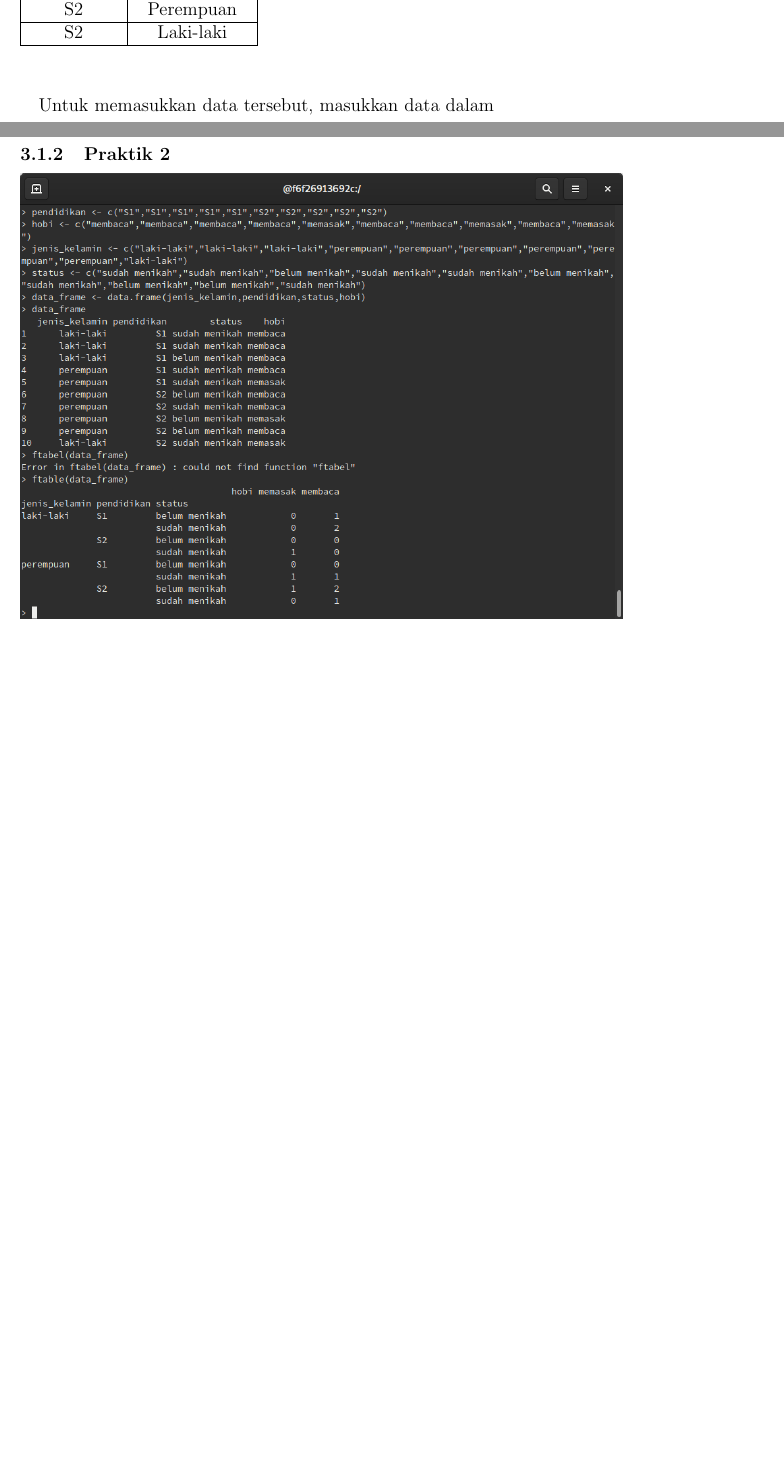
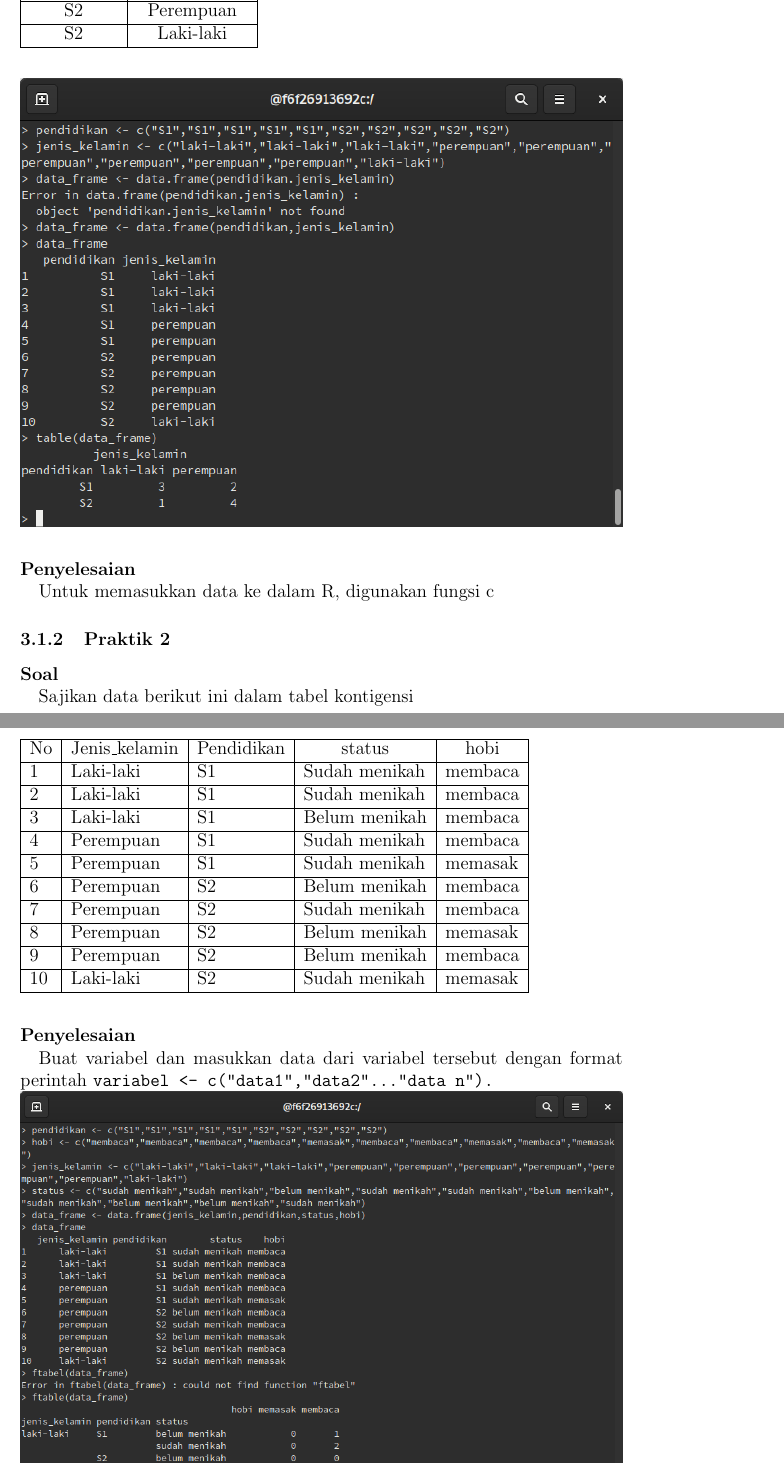
Before and after one commit to aldzikridp/laporan, a LaTeX document (Statistika/7/195410189_Aldzikri Dwijayanto Prathama_07_TI4.tex): two parts of pages 4 and 5 of 9, joined at a grey line, cut so that both start at the same text, the shorter picture padded with empty space. Compiled offline with pdfLaTeX.

Commit message:
garap meneh

```diff
--- a/Statistika/7/195410189_Aldzikri Dwijayanto Prathama_07_TI4.tex
+++ b/Statistika/7/195410189_Aldzikri Dwijayanto Prathama_07_TI4.tex
@@ -113,8 +113,28 @@ Sajikan data berikut ini dalam bentuk table kontigensi
 		\hline
 	\end{tabular}
 \end{table}
-\includegraphics[width=\linewidth]{1}
-\paragraph{}
-Untuk memasukkan data tersebut, masukkan data dalam
+\\\includegraphics[width=\linewidth]{1}
+\paragraph{Penyelesaian\\}
+Untuk memasukkan data ke dalam R, digunakan fungsi c
 \subsubsection{Praktik 2}
+\paragraph{Soal\\}
+Sajikan data berikut ini dalam tabel kontigensi
+\begin{table}[!ht]
+	\begin{tabular}{|l|l|l|l|l|}
+		\hline
+		No & Jenis\_kelamin & \multicolumn{1}{c|}{Pendidikan} & \multicolumn{1}{c|}{status} & \multicolumn{1}{c|}{hobi} \\ \hline
+		1  & Laki-laki      & S1                              & Sudah menikah               & membaca                   \\ \hline
+		2  & Laki-laki      & S1                              & Sudah menikah               & membaca                   \\ \hline
+		3  & Laki-laki      & S1                              & Belum menikah               & membaca                   \\ \hline
+		4  & Perempuan      & S1                              & Sudah menikah               & membaca                   \\ \hline
+		5  & Perempuan      & S1                              & Sudah menikah               & memasak                   \\ \hline
+		6  & Perempuan      & S2                              & Belum menikah               & membaca                   \\ \hline
+		7  & Perempuan      & S2                              & Sudah menikah               & membaca                   \\ \hline
+		8  & Perempuan      & S2                              & Belum menikah               & memasak                   \\ \hline
+		9  & Perempuan      & S2                              & Belum menikah               & membaca                   \\ \hline
+		10 & Laki-laki      & S2                              & Sudah menikah               & memasak                   \\ \hline
+	\end{tabular}
+\end{table}
+\paragraph{Penyelesaian\\}
+Buat variabel dan masukkan data dari variabel tersebut dengan format perintah \texttt{variabel <- c("data1","data2"..."data n").}\\
 \includegraphics[width=\linewidth]{2}
```
Also changed, not shown: Statistika/7/195410189_Aldzikri Dwijayanto Prathama_07_TI4.pdf, Statistika/7/195410189_Aldzikri Dwijayanto Prathama_07_TI4.tex (9 more changed lines).
